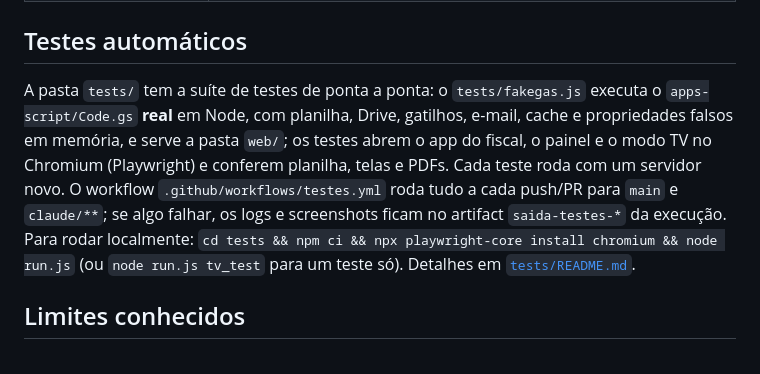
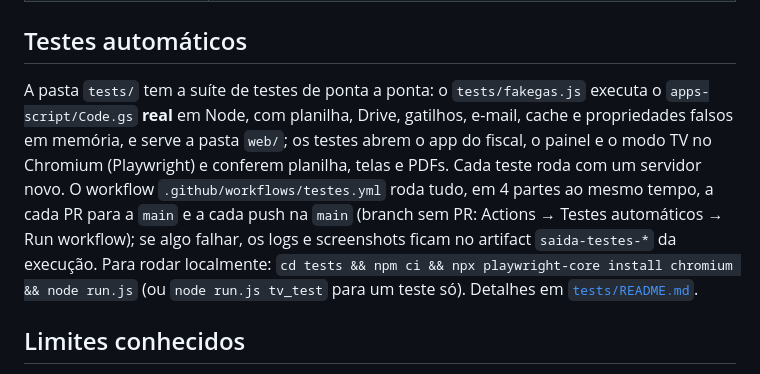
Before and after one commit to evilasionogueiraagro-netizen/GDV, a Markdown page: README.md, the part around the change. Rendered like a GitHub page.

Commit message:
README: quando o CI de testes roda
O PR #59 deixou de rodar a suíte no push das branches claude/** (só PR
para a main e push na main), mas o manual ainda dizia que rodava a cada
push/PR para main e claude/**. Quem esperasse o CI na própria branch
sem PR ficaria sem resultado.

```diff
--- a/README.md
+++ b/README.md
@@ -519,7 +519,7 @@ O e-GDV Painel é um app instalável, separado do app de campo:
 
 ## Testes automáticos
 
-A pasta `tests/` tem a suíte de testes de ponta a ponta: o `tests/fakegas.js` executa o `apps-script/Code.gs` **real** em Node, com planilha, Drive, gatilhos, e-mail, cache e propriedades falsos em memória, e serve a pasta `web/`; os testes abrem o app do fiscal, o painel e o modo TV no Chromium (Playwright) e conferem planilha, telas e PDFs. Cada teste roda com um servidor novo. O workflow `.github/workflows/testes.yml` roda tudo a cada push/PR para `main` e `claude/**`; se algo falhar, os logs e screenshots ficam no artifact `saida-testes-*` da execução. Para rodar localmente: `cd tests && npm ci && npx playwright-core install chromium && node run.js` (ou `node run.js tv_test` para um teste só). Detalhes em [`tests/README.md`](tests/README.md).
+A pasta `tests/` tem a suíte de testes de ponta a ponta: o `tests/fakegas.js` executa o `apps-script/Code.gs` **real** em Node, com planilha, Drive, gatilhos, e-mail, cache e propriedades falsos em memória, e serve a pasta `web/`; os testes abrem o app do fiscal, o painel e o modo TV no Chromium (Playwright) e conferem planilha, telas e PDFs. Cada teste roda com um servidor novo. O workflow `.github/workflows/testes.yml` roda tudo, em 4 partes ao mesmo tempo, a cada PR para a `main` e a cada push na `main` (branch sem PR: Actions → Testes automáticos → Run workflow); se algo falhar, os logs e screenshots ficam no artifact `saida-testes-*` da execução. Para rodar localmente: `cd tests && npm ci && npx playwright-core install chromium && node run.js` (ou `node run.js tv_test` para um teste só). Detalhes em [`tests/README.md`](tests/README.md).
 
 ## Limites conhecidos
 - A **Ficha de Campo** tem 50 linhas; acima disso o app avisa e os excedentes ficam fora da ficha (o Termo conta todos).
```
